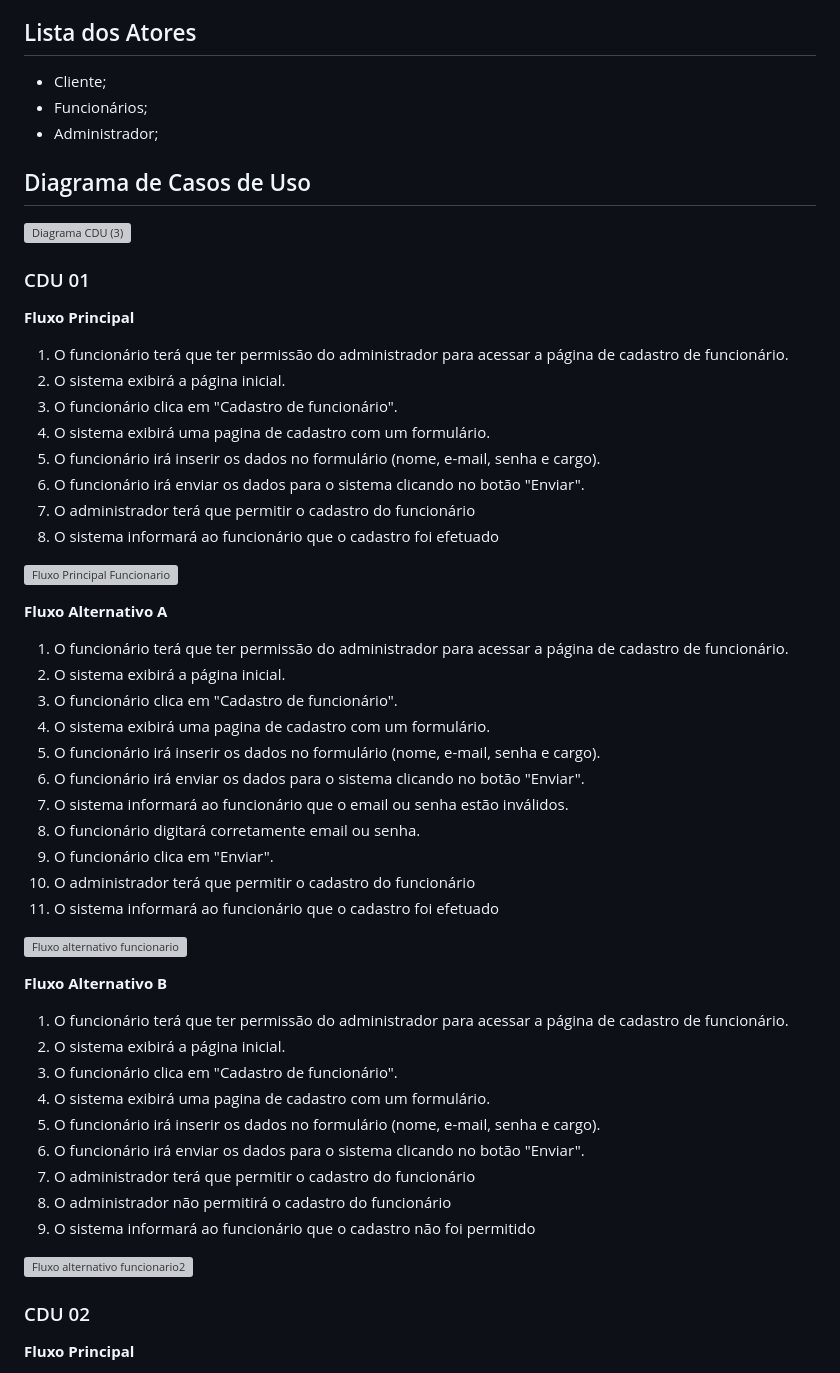
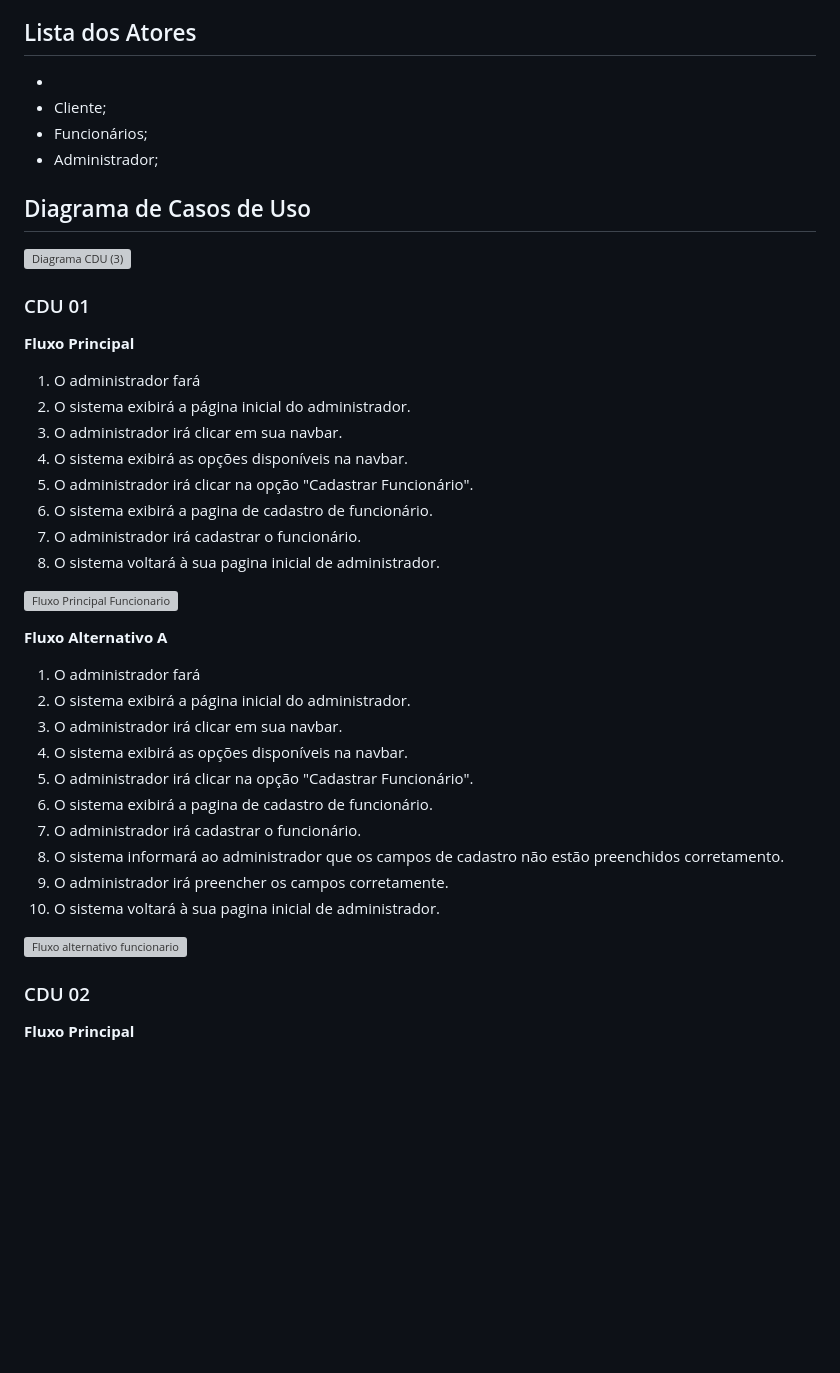
Before and after one commit to cp2-dc-info-projeto-final/medi-sched, a Markdown page: casos-de-uso.md, the part around the change. Drawn GitHub-style; blank space fills up the shorter version; grey boxes are pictures that could not be loaded.

```diff
--- a/casos-de-uso.md
+++ b/casos-de-uso.md
@@ -17,7 +17,7 @@
 
 
 ## Lista dos Atores
-
+ -
  - Cliente;
  - Funcionários;
  - Administrador;
@@ -29,47 +29,32 @@
 
 **Fluxo Principal**
 
-1. O funcionário terá que ter permissão do administrador para acessar a página de cadastro de funcionário.
-2. O sistema exibirá a página inicial.
-3. O funcionário clica em "Cadastro de funcionário".
-4. O sistema exibirá uma pagina de cadastro com um formulário.
-5. O funcionário irá inserir os dados no formulário (nome, e-mail, senha e cargo).
-6. O funcionário irá enviar os dados para o sistema clicando no botão "Enviar".
-7. O administrador terá que permitir o cadastro do funcionário
-8. O sistema informará ao funcionário que o cadastro foi efetuado
+1. O administrador fará
+2. O sistema exibirá a página inicial do administrador.
+3. O administrador irá clicar em sua navbar.
+4. O sistema exibirá as opções disponíveis na navbar.
+5. O administrador irá clicar na opção "Cadastrar Funcionário".
+6. O sistema exibirá a pagina de cadastro de funcionário.
+7. O administrador irá cadastrar o funcionário.
+8. O sistema voltará à sua pagina inicial de administrador.
 
 ![Fluxo Principal Funcionario](https://github.com/cp2-dc-info-projeto-final/medi-sched/assets/142700631/2c7a6f68-afab-4c5e-847e-901bca54e655)
 
 
 **Fluxo Alternativo  A**
 
-1. O funcionário terá que ter permissão do administrador para acessar a página de cadastro de funcionário.
-2. O sistema exibirá a página inicial.
-3. O funcionário clica em "Cadastro de funcionário".
-4. O sistema exibirá uma pagina de cadastro com um formulário.
-5. O funcionário irá inserir os dados no formulário (nome, e-mail, senha e cargo).
-6. O funcionário irá enviar os dados para o sistema clicando no botão "Enviar".
-7. O sistema informará ao funcionário que o email ou senha estão inválidos.
-8. O funcionário digitará corretamente email ou senha.
-9. O funcionário clica em "Enviar".
-10. O administrador terá que permitir o cadastro do funcionário
-11. O sistema informará ao funcionário que o cadastro foi efetuado
+1. O administrador fará
+2. O sistema exibirá a página inicial do administrador.
+3. O administrador irá clicar em sua navbar.
+4. O sistema exibirá as opções disponíveis na navbar.
+5. O administrador irá clicar na opção "Cadastrar Funcionário".
+6. O sistema exibirá a pagina de cadastro de funcionário.
+7. O administrador irá cadastrar o funcionário.
+8. O sistema informará ao administrador que os campos de cadastro não estão preenchidos corretamento.
+9. O administrador irá preencher os campos corretamente.
+10. O sistema voltará à sua pagina inicial de administrador.
 
 ![Fluxo alternativo funcionario](https://github.com/cp2-dc-info-projeto-final/medi-sched/assets/142700631/c55d1bf3-9449-4635-9e65-a85cdf4b7fd6)
-
-**Fluxo Alternativo  B**
-
-1. O funcionário terá que ter permissão do administrador para acessar a página de cadastro de funcionário.
-2. O sistema exibirá a página inicial.
-3. O funcionário clica em "Cadastro de funcionário".
-4. O sistema exibirá uma pagina de cadastro com um formulário.
-5. O funcionário irá inserir os dados no formulário (nome, e-mail, senha e cargo).
-6. O funcionário irá enviar os dados para o sistema clicando no botão "Enviar".
-7. O administrador terá que permitir o cadastro do funcionário
-8. O administrador não permitirá o cadastro do funcionário
-9. O sistema informará ao funcionário que o cadastro não foi permitido
-
-![Fluxo alternativo funcionario2](https://github.com/cp2-dc-info-projeto-final/medi-sched/assets/142700631/773dc591-910b-4611-ac11-194c5357c66d)
 
 
 ### CDU 02
```
